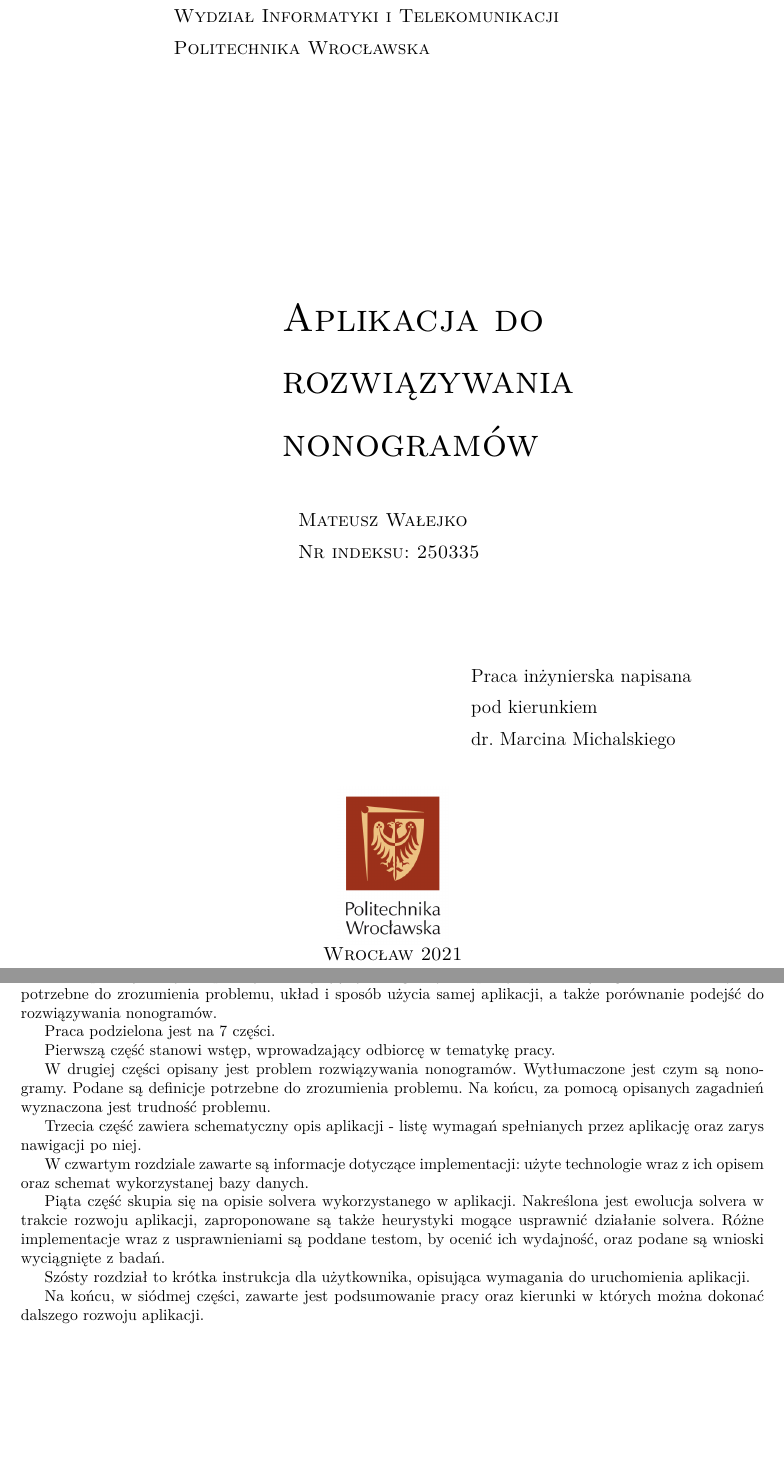
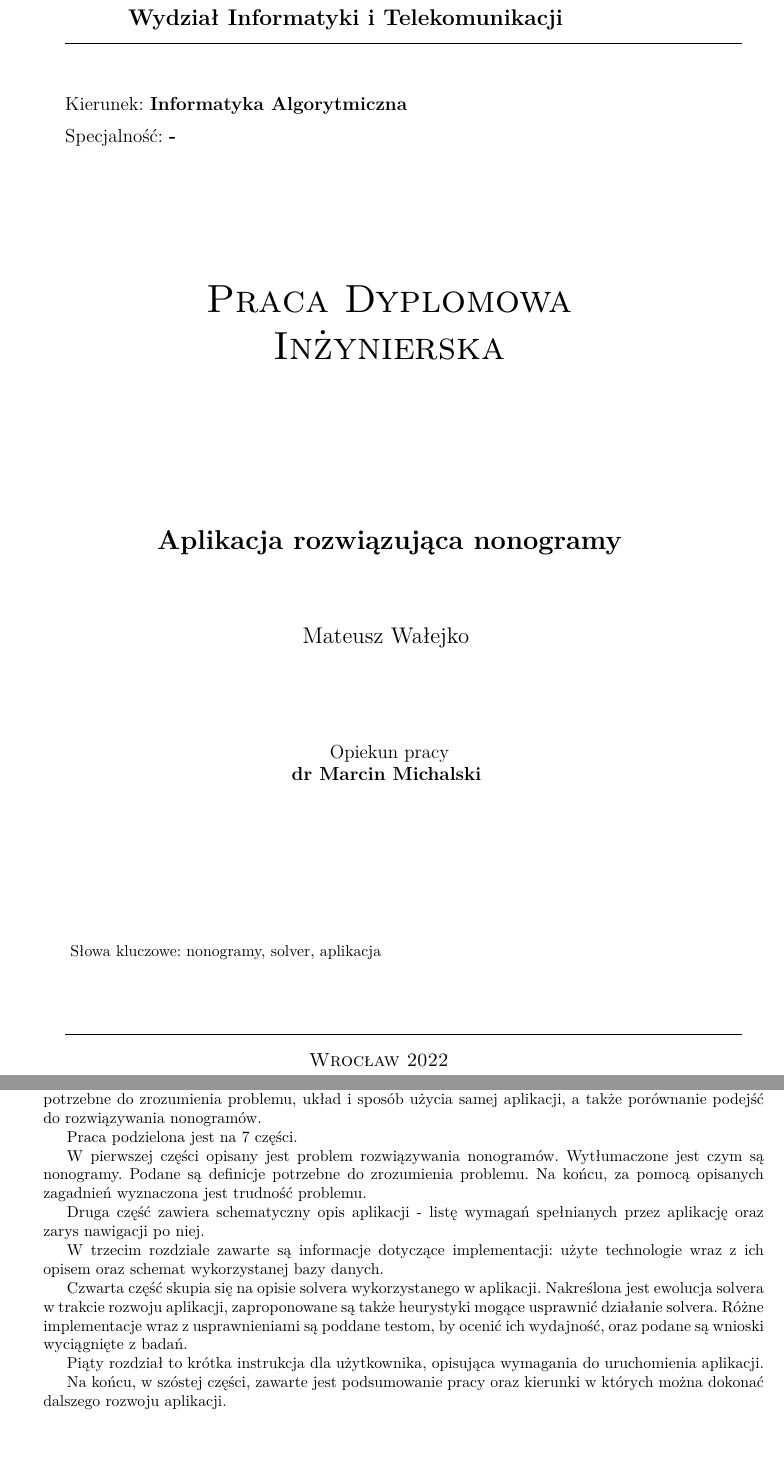
Before and after one commit to wolfthewizard/nogram, a LaTeX thesis (thesis/praca.tex, which reads thesis/wstep.tex): two parts of pages 1 and 5 of 31 before the commit and two parts of pages 1 and 7 of 34 after it, joined at a grey line, cut so that both start at the same text, the shorter picture padded with empty space. Compiled offline with pdfLaTeX.

Commit message:
fit to new template

```diff
--- a/thesis/praca.tex
+++ b/thesis/praca.tex
@@ -2,12 +2,15 @@
 %
 %	Szablon pracy magisterskiej dla Politechniki Wrocławskiej w wersji dwustronnej.
 %	Autor:	Tomasz Strzałka
+% Koretkta i dostosowanie do wymogów WIT 3.12.2021: dr inż. Anna Lauks-Dutka
 %
 % ***************************************************************************************************
 
 % Styl dwustronny z domyślną wielkością czcionki 10pt oraz oddzieloną stroną tytułową (titlepage).
 % Domyślnie rodziały rozpoczynają się na stronie prawej (openright).
-\documentclass{book}
+\documentclass[10pt]{book}
+\usepackage{times}
+
 
 % ***************************************************************************************************
 % Ustawienia języka
@@ -153,7 +156,9 @@
 % ***************************************************************************************************
 
 % Ustawienia rozmiarów stron i ich marginesów
-\usepackage[headheight=18pt, top=25mm, bottom=25mm, left=25mm, right=25mm]{geometry}
+%korekta ALD - dodatkowe 0.5cm na oprawę z lewej
+%\usepackage[headheight=18pt, top=25mm, bottom=25mm, left=25mm, right=25mm]{geometry}
+\usepackage[headheight=18pt, top=25mm, bottom=25mm, left=30mm, right=25mm]{geometry}
 % headheight		-	wysokość tytułów
 % top				-	margines górny
 % bottom			-	margines dolny
@@ -185,7 +190,9 @@
 \fancypagestyle{custom}{
 	\fancyhf{}									% wyczyść stopki i nagłówki
 	\fancyhead[RO]{								% Prawy, nieparzysty nagłówek
-		\hrulefill \hspace{16pt} \large Rozdział \thechapter
+%korekta ALD:
+%\hrulefill \hspace{16pt} \large Rozdział \thechapter
+		\hrulefill \hspace{16pt} \large \ifnum \thechapter>0 {Rozdział \thechapter} \else{Wstęp}\fi
 		\put(-472.1, 12.1){%
 			\makebox(0,0)[l]{%
                 \includegraphics[width=0.05\textwidth]{pwr-logo}
@@ -238,3 +250,16 @@
 		\large Bibliografia \hspace{16pt} \hrulefill
 		\put(-22, 12.1){%
 			\makebox(0,0)[l]{%
+			%korekta ALD	\includegraphics[width=0.05\textwidth]{wppt-logo}
+			\includegraphics[width=0.05\textwidth]{wit-logo}
+			}
+		}
+		\put(-210,5.5){%
+			\makebox(0,0)[l]{%
+			%korekta ALD
+				%\small Wydział Podstawowych Problemów Techniki
+				\small Wydział Informatyki i Telekomunikacji
+			}
+		}
+	}
+	\fancyfoot[LE,RO]{							% Stopki
@@ -240,0 +296,6 @@
+			\makebox(0,0)[l]{%
+				\small Wydział Informatyki i Telekomunikacji
+			}
+		}
+	}
+	\fancyfoot[LE,RO]{							% Stopki
@@ -258,7 +344,7 @@
 \fancypagestyle{appendixStyle}{
 	\fancyhf{}									% wyczyść stopki i nagłówki
 	\fancyhead[RO]{								% Prawy, nieparzysty nagłówek
-		\hrulefill \hspace{16pt} \large Dodatek \thechapter
+		\hrulefill \hspace{16pt} \large Załącznik \thechapter
 		\put(-472.1, 12.1){%
 			\makebox(0,0)[l]{%
 \includegraphics[width=0.05\textwidth]{pwr-logo}
@@ -271,14 +357,17 @@
 		}
 	}
 	\fancyhead[LE]{								% Lewy, parzysty nagłówek
-		\large Dodatek \thechapter \hspace{16pt} \hrulefill
+		\large Załącznik \thechapter \hspace{16pt} \hrulefill
 		\put(-22, 12.1){%
 			\makebox(0,0)[l]{%
+%korekta ALD:				\includegraphics[width=0.05\textwidth]{wppt-logo}
 \includegraphics[width=0.05\textwidth]{wit-logo}
 			}
 		}
 		\put(-210,5.5){%
 			\makebox(0,0)[l]{%
+			%korekta ALD
+				%\small Wydział Podstawowych Problemów Techniki
 				\small Wydział Informatyki i Telekomunikacji
 			}
 		}
@@ -317,7 +405,8 @@
 \titleformat{\chapter}[hang]					% kształt
 {
 	\vspace{-10ex}
-	\Huge
+	%\Huge
+	\large
 	\bfseries
 }												% formatowanie tekstu modyfikowanego elementu
 {}												% etykieta występująca przed tekstem modyfikowanego elementu, niewidoczna w spisie treści
@@ -325,7 +414,7 @@
 	10pt
 }												% odstęp formatowanego tytułu od lewego marginesu/etykiety
 {
-	\Huge
+    \large
 	\bfseries
 }												% formatowanie elementów przed modyfikowanym tytułem
 [
@@ -340,7 +429,7 @@
 {
 	\vspace{2ex}
 %	\titlerule\vspace{1ex}
-	\Large\bfseries
+	\large\bfseries
 }												% formatowanie tekstu modyfikowanego elementu
 {
 	\thesection									% etykieta występująca przed tekstem modyfikowanego elementu, niewidoczna w spisie treści
@@ -349,9 +438,16 @@
 	0pt
 }												% odstęp formatowanego tytułu od lewego marginesu/etykiety
 {
-	\Large
+	\large
 	\bfseries
 }												% formatowanie elementów przed modyfikowanym tytułem
+
+
+%ALD- ustawienia wielkości fontów dla rozdziałów i sekcji
+\usepackage{sectsty}
+%\chapterfont{\fontsize{14}{17.6}\selectfont}
+\sectionfont{\fontsize{13}{16.8}\selectfont}
+\subsectionfont{\fontsize{12}{15.6}\selectfont}
 
 % ***************************************************************************************************
 % Linki
@@ -472,6 +568,14 @@
 \end{flushright}
 }
 
+%ALD - nowe środowisko do streszczenia i abstractu
+\newenvironment{streszczenie}{
+	\par\noindent {\large \textbf{Streszczenie}\\[14pt]\indent}
+}{}
+\newenvironment{abstract}{
+	\par\noindent {\large \textbf{Abstract}\\[14pt]\indent}
+}{}
+
 % Środowisko do uwag
 \newenvironment{remark}{
 	\bigskip \par\noindent \small \textbf{Uwaga.}
@@ -504,27 +608,55 @@
 
 \begin{document}
 
+    \pagestyle{empty}
 	\begin{titlingpage}
 		\vspace*{\fill}
 		\begin{center}
-			\begin{picture}(300,510)
-				\put(11,520){\makebox(0,0)[l]{\large \textsc{Wydział Informatyki i Telekomunikacji}}}
-				\put(11,500){\makebox(0,0)[l]{\large \textsc{Politechnika Wrocławska}}}
+			\begin{picture}(430,500)
+				\put(60,590){\makebox(0,0)[l]{\huge \textbf{Politechnika Wrocławska}}}
+				\put(40,565){\makebox(0,0)[l]{\Large \textbf{Wydział Informatyki i Telekomunikacji}}}
+                \put(0,550){\line(1,0){430}}
+                \put(0,510){\makebox(0,0)[l]{\large Kierunek: \textbf{Informatyka Algorytmiczna}}}
+                %\textbf{3 literowy kod kierunku}}}
+                \put(0,490){\makebox(0,0)[l]{\large Specjalność: \textbf{-}}}
+                %\textbf{3 literowy kod specjalności}}}
+				\put(0,370){\begin{minipage}{0.9\textwidth}
+				\centering
+				\Huge \textsc{Praca Dyplomowa\\ Inżynierska}
+                \end{minipage}
+				}
 % Tytuł pracy
-				\put(80,320){\Huge \textsc{Aplikacja do}}
-				\put(80,280){\Huge \textsc{rozwiązywania}}
-				\put(80,240){\Huge \textsc{nonogramów}}
+				\put(0,230){\begin{minipage}{0.9\textwidth}
+				\centering
+				\LARGE \textbf{Aplikacja rozwiązująca nonogramy}
+                \end{minipage}
+				}
 % Autor pracy
-				\put(90,200){\makebox(0,0)[l]{\large \textsc{Mateusz Wałejko}}}
-				\put(90,180){\makebox(0,0)[l]{\large \textsc{Nr indeksu: 250335}}}
-
-				\put(200,100){\makebox(0,0)[l]{\large Praca inżynierska napisana}}
-				\put(200,80){\makebox(0,0)[l]{\large pod kierunkiem}}
+				\put(0,170){\begin{minipage}{0.9\textwidth}
+				\centering
+				\Large {
+				Mateusz Wałejko
+				}
+				\end{minipage}
+				}
 % dane promotora
-				\put(200,60){\makebox(0,0)[l]{\large dr. Marcina Michalskiego}}
-
-				\put(115,-70){\includegraphics[width=0.15\textwidth]{pwr}}
-				\put(106,-80){\makebox(0,0)[bl]{\large \textsc{Wrocław 2021}}}
+				\put(0,90){\begin{minipage}{0.9\textwidth}
+				\centering
+				\large{
+				Opiekun pracy\\
+				\textbf{dr Marcin Michalski}
+				}
+				\end{minipage}
+				}
+				\put(0,-30){
+				\begin{minipage}{0.9\textwidth}
+				\normalsize{
+				Słowa kluczowe: nonogramy, solver, aplikacja
+				}
+				\end{minipage}
+				}
+                \put(0,-80){\line(1,0){430}}
+				\put(155,-100){\makebox(0,0)[bl]{\large \textsc{Wrocław 2022}}}
 			\end{picture}
 		\end{center}
 		\vspace*{\fill}
--- a/thesis/wstep.tex
+++ b/thesis/wstep.tex
@@ -9,24 +13,22 @@ porównanie podejść do rozwiązywania nonogramów.
 
 	Praca podzielona jest na 7 części.
 
-	Pierwszą część stanowi wstęp, wprowadzający odbiorcę w tematykę pracy.
-
-	W drugiej części opisany jest problem rozwiązywania nonogramów. Wytłumaczone jest
+	W pierwszej części opisany jest problem rozwiązywania nonogramów. Wytłumaczone jest
 czym są nonogramy. Podane są definicje potrzebne do zrozumienia problemu. Na końcu, za pomocą
 opisanych zagadnień wyznaczona jest trudność problemu.
 
-	Trzecia część zawiera schematyczny opis aplikacji - listę wymagań spełnianych przez
+	Druga część zawiera schematyczny opis aplikacji - listę wymagań spełnianych przez
 aplikację oraz zarys nawigacji po niej.
 
-	W czwartym rozdziale zawarte są informacje dotyczące implementacji: użyte technologie wraz
+	W trzecim rozdziale zawarte są informacje dotyczące implementacji: użyte technologie wraz
 z ich opisem oraz schemat wykorzystanej bazy danych.
 
-	Piąta część skupia się na opisie solvera wykorzystanego w aplikacji. Nakreślona jest ewolucja
+	Czwarta część skupia się na opisie solvera wykorzystanego w aplikacji. Nakreślona jest ewolucja
 solvera w trakcie rozwoju aplikacji, zaproponowane są także heurystyki mogące usprawnić działanie
 solvera. Różne implementacje wraz z usprawnieniami są poddane testom, by ocenić ich wydajność,
 oraz podane są wnioski wyciągnięte z badań.
 
-	Szósty rozdział to krótka instrukcja dla użytkownika, opisująca wymagania do uruchomienia aplikacji.
+	Piąty rozdział to krótka instrukcja dla użytkownika, opisująca wymagania do uruchomienia aplikacji.
 
-	Na końcu, w siódmej części, zawarte jest podsumowanie pracy oraz kierunki w których
+	Na końcu, w szóstej części, zawarte jest podsumowanie pracy oraz kierunki w których
 można dokonać dalszego rozwoju aplikacji.
```
Also changed, not shown: thesis/rozdzial4.tex (+4 -4 lines), thesis/praca.pdf, thesis/wit-logo.png, thesis/praca.tex (97 more changed lines), thesis/wstep.tex (6 more changed lines). Lines whose indentation alone changed are shown as unchanged.
